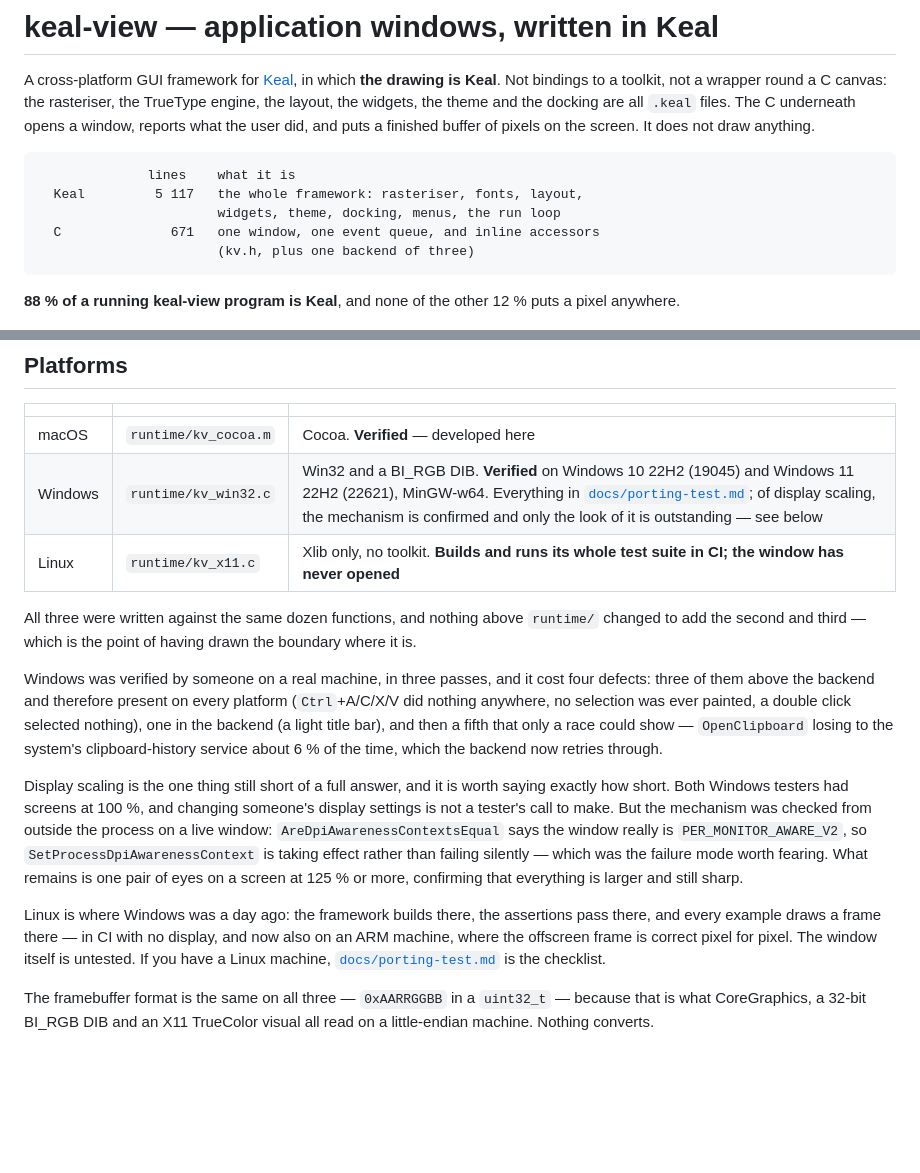
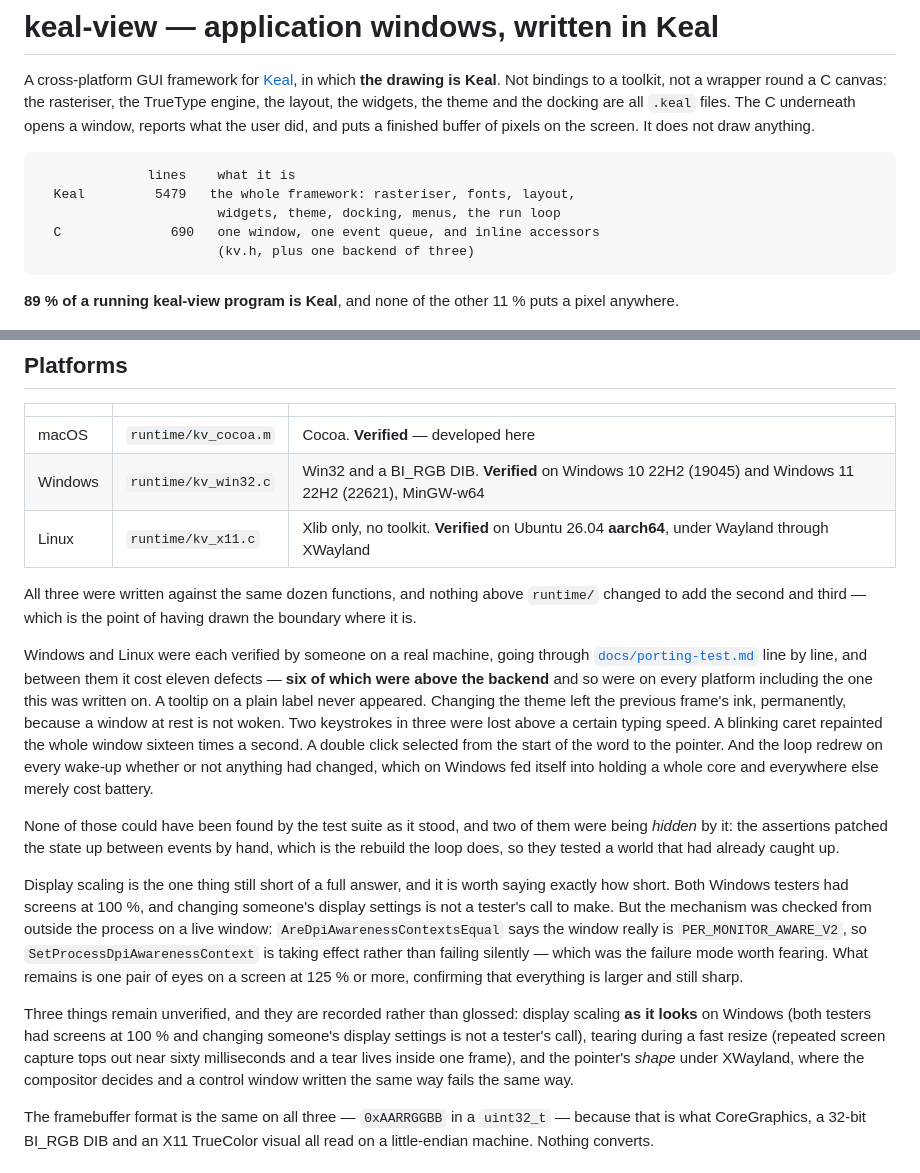
Before and after one commit to geneacta/keal-view, a Markdown page: README.md, 2 parts joined by grey strips. Rendered like a GitHub page; blank space fills up the shorter version.

Commit message:
All three platforms verified, by three people on three machines
macOS, Windows 10 and 11, and Ubuntu on aarch64 under XWayland. Each went
through docs/porting-test.md line by line on a real machine, and between them
it cost eleven defects — **six of them above the backend**, and so present on
every platform including the one this was written on.

A tooltip on a plain label never appeared, and two examples demonstrated it. A
theme change left the previous frame's ink, permanently, because a window at
rest is not woken. Two keystrokes in three were lost above a typing speed. A
blinking caret repainted the whole window sixteen times a second. A double
click selected from the start of the word to the pointer. And the loop rebuilt
and redrew on every wake-up whether or not anything had changed, which on
Windows fed itself into holding a core and everywhere else merely cost
battery.

Not one of those could have been found by the suite as it stood, and two were
being hidden by it: the assertions patched the state up between events by
hand — the rebuild the loop does — so they tested a world that had already
caught up. The suite is 176 assertions now and knows better.

The three that remain unverified are recorded rather than glossed, because
each is unverifiable by the person who would have to do it: display scaling
*as it looks* on Windows, where both testers had screens at 100 % and changing
someone's display settings is not a tester's call to make; tearing during a
fast resize, where repeated screen capture tops out near sixty milliseconds
and a tear lives inside one frame; and the pointer's shape under XWayland,
where the compositor decides and a control window written the same way fails
the same way.

Final measurement, from the Windows tester, on the instrument that had cut
through everything else — two windows of exactly the same size, one holding a
scrolling document and one holding twenty buttons:

    calculator at 336x509    0,93 %  ->  0,00 %
    gallery    at 336x509   20,53 %  ->  0,00 %
    gallery   at 1216x1380  48,50 %  ->  0,39 %

The instrument that cut no longer cuts, which is the best result an instrument
can give.

````diff
--- a/README.md
+++ b/README.md
@@ -9,13 +9,13 @@ pixels on the screen. It does not draw anything.
 
 ```
               lines    what it is
-  Keal         5 117   the whole framework: rasteriser, fonts, layout,
+  Keal         5479   the whole framework: rasteriser, fonts, layout,
                        widgets, theme, docking, menus, the run loop
-  C              671   one window, one event queue, and inline accessors
+  C              690   one window, one event queue, and inline accessors
                        (kv.h, plus one backend of three)
 ```
 
-**88 % of a running keal-view program is Keal**, and none of the other 12 %
+**89 % of a running keal-view program is Keal**, and none of the other 11 %
 puts a pixel anywhere.
 
 <p align="center"><img src="docs/studio.png" alt="A docked workspace" width="900"></p>
@@ -225,20 +225,29 @@ window without capturing anything else on the screen.
 | | | |
 |---|---|---|
 | macOS | `runtime/kv_cocoa.m` | Cocoa. **Verified** — developed here |
-| Windows | `runtime/kv_win32.c` | Win32 and a BI_RGB DIB. **Verified** on Windows 10 22H2 (19045) and Windows 11 22H2 (22621), MinGW-w64. Everything in [`docs/porting-test.md`](docs/porting-test.md); of display scaling, the mechanism is confirmed and only the look of it is outstanding — see below |
-| Linux | `runtime/kv_x11.c` | Xlib only, no toolkit. **Builds and runs its whole test suite in CI; the window has never opened** |
+| Windows | `runtime/kv_win32.c` | Win32 and a BI_RGB DIB. **Verified** on Windows 10 22H2 (19045) and Windows 11 22H2 (22621), MinGW-w64 |
+| Linux | `runtime/kv_x11.c` | Xlib only, no toolkit. **Verified** on Ubuntu 26.04 **aarch64**, under Wayland through XWayland |
 
 All three were written against the same dozen functions, and nothing above
 `runtime/` changed to add the second and third — which is the point of having
 drawn the boundary where it is.
 
-Windows was verified by someone on a real machine, in three passes, and it
-cost four defects: three of them above the backend and therefore present on
-every platform (`Ctrl`+A/C/X/V did nothing anywhere, no selection was ever
-painted, a double click selected nothing), one in the backend (a light title
-bar), and then a fifth that only a race could show — `OpenClipboard` losing to
-the system's clipboard-history service about 6 % of the time, which the
-backend now retries through.
+Windows and Linux were each verified by someone on a real machine, going
+through [`docs/porting-test.md`](docs/porting-test.md) line by line, and
+between them it cost eleven defects — **six of which were above the backend**
+and so were on every platform including the one this was written on. A
+tooltip on a plain label never appeared. Changing the theme left the previous
+frame's ink, permanently, because a window at rest is not woken. Two
+keystrokes in three were lost above a certain typing speed. A blinking caret
+repainted the whole window sixteen times a second. A double click selected
+from the start of the word to the pointer. And the loop redrew on every
+wake-up whether or not anything had changed, which on Windows fed itself into
+holding a whole core and everywhere else merely cost battery.
+
+None of those could have been found by the test suite as it stood, and two of
+them were being *hidden* by it: the assertions patched the state up between
+events by hand, which is the rebuild the loop does, so they tested a world
+that had already caught up.
 
 Display scaling is the one thing still short of a full answer, and it is worth
 saying exactly how short. Both Windows testers had screens at 100 %, and
@@ -250,11 +259,13 @@ rather than failing silently — which was the failure mode worth fearing. What
 remains is one pair of eyes on a screen at 125 % or more, confirming that
 everything is larger and still sharp.
 
-Linux is where Windows was a day ago: the framework builds there, the
-assertions pass there, and every example draws a frame there — in CI with no
-display, and now also on an ARM machine, where the offscreen frame is correct
-pixel for pixel. The window itself is untested. If you have a Linux machine,
-[`docs/porting-test.md`](docs/porting-test.md) is the checklist.
+Three things remain unverified, and they are recorded rather than glossed:
+display scaling **as it looks** on Windows (both testers had screens at 100 %
+and changing someone's display settings is not a tester's call), tearing
+during a fast resize (repeated screen capture tops out near sixty milliseconds
+and a tear lives inside one frame), and the pointer's *shape* under XWayland,
+where the compositor decides and a control window written the same way fails
+the same way.
 
 The framebuffer format is the same on all three — `0xAARRGGBB` in a
 `uint32_t` — because that is what CoreGraphics, a 32-bit BI_RGB DIB and an
````
